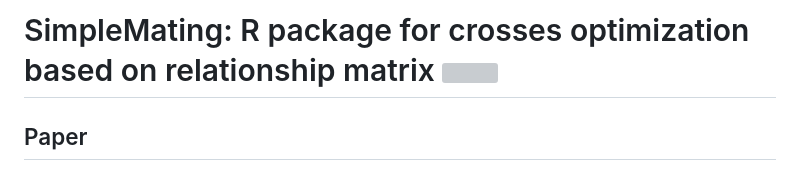
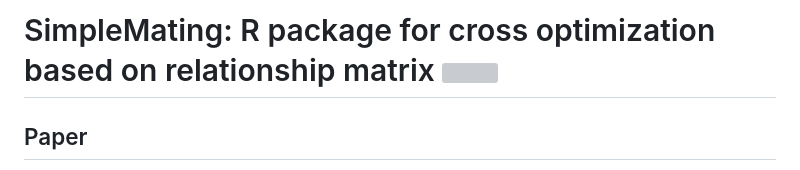
Before and after one commit to Resende-Lab/SimpleMating, a Markdown page: README.md, the part around the change. GitHub-like rendering; grey boxes are pictures that could not be loaded.

Commit message:
Fix typo in README title

```diff
--- a/README.md
+++ b/README.md
@@ -1,4 +1,4 @@
-# SimpleMating: R package for crosses optimization based on relationship matrix <img align="right" width="300" height="250" src="https://github.com/marcopxt/Miscellaneous/blob/main/ppt.png">
+# SimpleMating: R package for cross optimization based on relationship matrix <img align="right" width="300" height="250" src="https://github.com/marcopxt/Miscellaneous/blob/main/ppt.png">
 
 
 ## Paper
```
